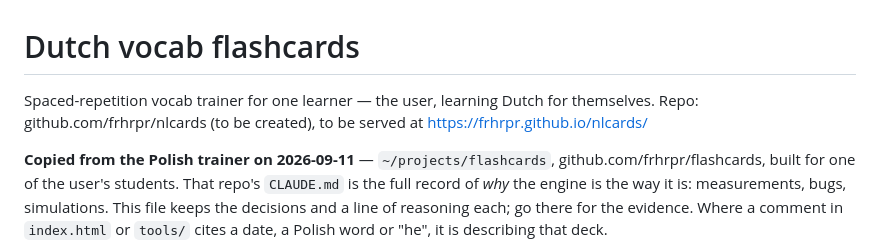
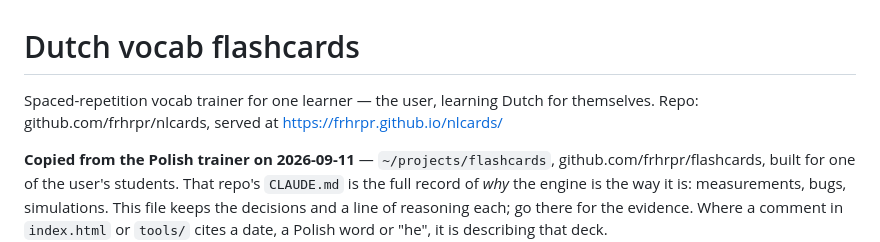
Before and after one commit to frhrpr/nlcards, a Markdown page: CLAUDE.md, the part around the change. Drawn GitHub-style.

Commit message:
CLAUDE.md: the repo exists now
Co-Authored-By: Claude Opus 5 <noreply@anthropic.com>

```diff
--- a/CLAUDE.md
+++ b/CLAUDE.md
@@ -1,8 +1,8 @@
 # Dutch vocab flashcards
 
 Spaced-repetition vocab trainer for one learner — the user, learning Dutch
-for themselves. Repo: github.com/frhrpr/nlcards (to be created), to be served
-at https://frhrpr.github.io/nlcards/
+for themselves. Repo: github.com/frhrpr/nlcards, served at
+https://frhrpr.github.io/nlcards/
 
 **Copied from the Polish trainer on 2026-09-11** — `~/projects/flashcards`,
 github.com/frhrpr/flashcards, built for one of the user's students. That
```
